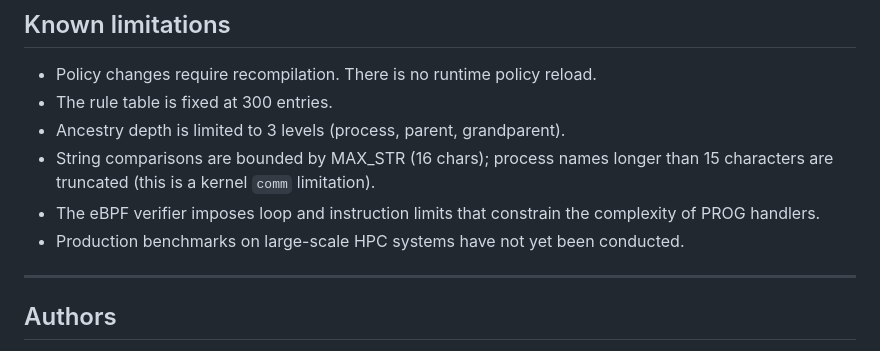
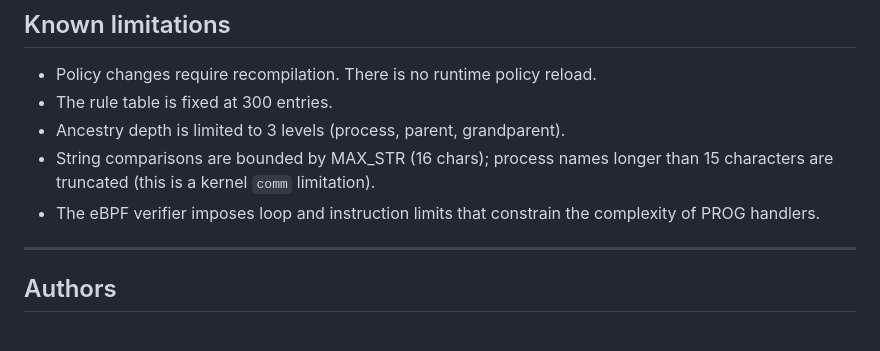
Before and after one commit to mojtaba-akbari/PRM, a Markdown page: Readme.md, the part around the change. Drawn GitHub-style.

Commit message:
Revise documents and reports - 2

```diff
--- a/Readme.md
+++ b/Readme.md
@@ -431,8 +431,6 @@ last reference (pin or fd) is removed.
   than 15 characters are truncated (this is a kernel `comm` limitation).
 - The eBPF verifier imposes loop and instruction limits that constrain the
   complexity of PROG handlers.
-- Production benchmarks on large-scale HPC systems have not yet been
-  conducted.
 
 ---
 
```
